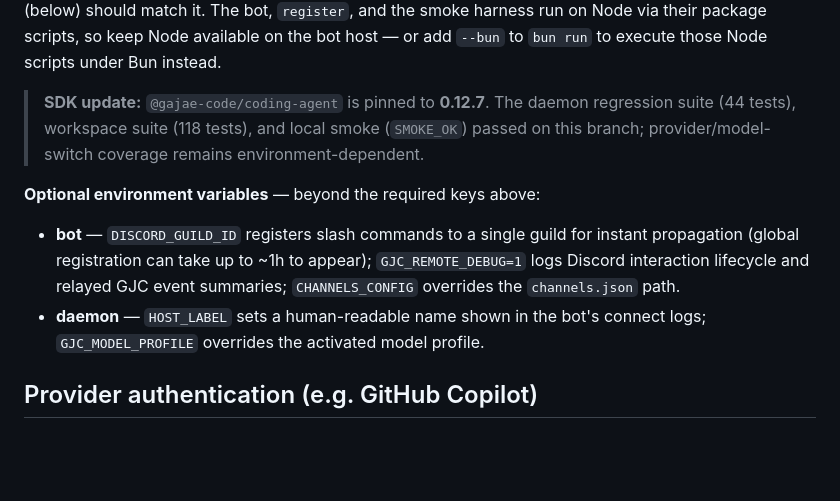
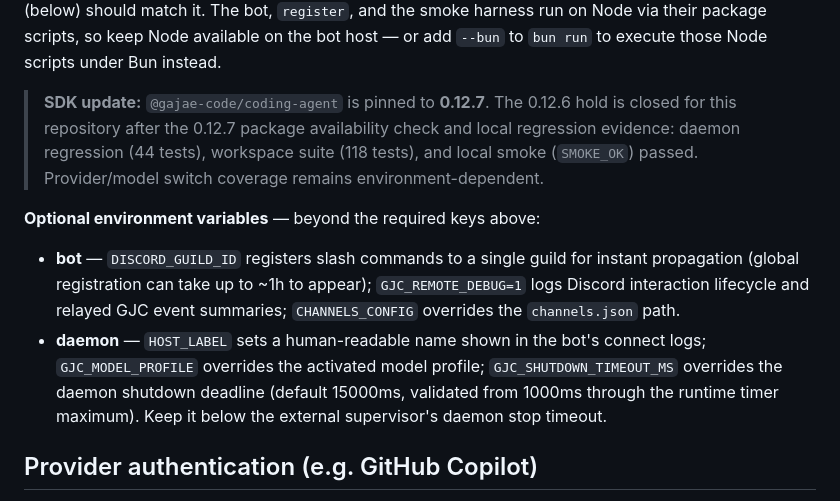
Before and after one commit to kogangdon/gjc-remote, a Markdown page: README.md, the part around the change. Drawn GitHub-style; blank space fills up the shorter version.

Commit message:
docs: clarify Shawl shutdown contract

```diff
--- a/README.md
+++ b/README.md
@@ -89,9 +89,10 @@ package scripts, so keep Node available on the bot host — or add `--bun` to
 `bun run` to execute those Node scripts under Bun instead.
 
 > **SDK update:** `@gajae-code/coding-agent` is pinned to **0.12.7**.
-> The daemon regression suite (44 tests), workspace suite (118 tests), and
-> local smoke (`SMOKE_OK`) passed on this branch; provider/model-switch
-> coverage remains environment-dependent.
+> The 0.12.6 hold is closed for this repository after the 0.12.7 package
+> availability check and local regression evidence: daemon regression (44 tests),
+> workspace suite (118 tests), and local smoke (`SMOKE_OK`) passed. Provider/model
+> switch coverage remains environment-dependent.
 
 **Optional environment variables** — beyond the required keys above:
 
@@ -100,7 +101,10 @@ package scripts, so keep Node available on the bot host — or add `--bun` to
   `GJC_REMOTE_DEBUG=1` logs Discord interaction lifecycle and relayed GJC event
   summaries; `CHANNELS_CONFIG` overrides the `channels.json` path.
 - **daemon** — `HOST_LABEL` sets a human-readable name shown in the bot's connect
-  logs; `GJC_MODEL_PROFILE` overrides the activated model profile.
+  logs; `GJC_MODEL_PROFILE` overrides the activated model profile;
+  `GJC_SHUTDOWN_TIMEOUT_MS` overrides the daemon shutdown deadline (default
+  15000ms, validated from 1000ms through the runtime timer maximum). Keep it
+  below the external supervisor's daemon stop timeout.
 
 ## Provider authentication (e.g. GitHub Copilot)
 
```
Also changed, not shown: docs/process-supervision.md (+18 -9 lines).
